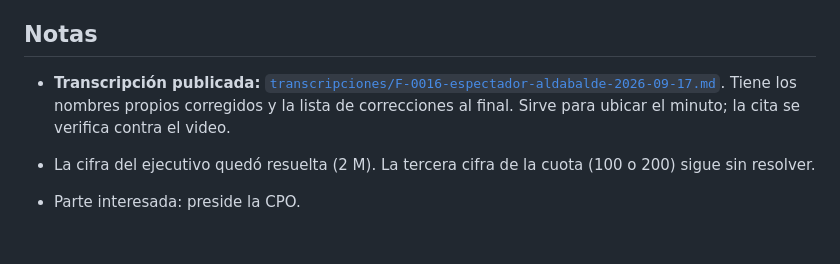
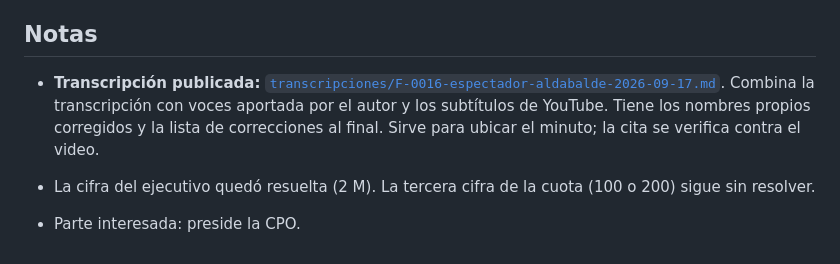
Before and after one commit to strias/masterplan-gpc, a Markdown page: fuentes/F-0016-espectador-aldabalde-no-tienen-plan-b.md, the part around the change. GitHub-like rendering.

Commit message:
Precisar el origen de la transcripción de F-0016
Co-Authored-By: Claude Opus 5.5 <noreply@anthropic.com>
Claude-Session: https://claude.ai/code/session_01X86pjQXNyTcQGK1xx4JYnh

```diff
--- a/fuentes/F-0016-espectador-aldabalde-no-tienen-plan-b.md
+++ b/fuentes/F-0016-espectador-aldabalde-no-tienen-plan-b.md
@@ -36,7 +36,7 @@ Según la transcripción con voces aportada por el autor, combinada con los subt
 
 ## Notas
 
-- **Transcripción publicada:** [`transcripciones/F-0016-espectador-aldabalde-2026-09-17.md`](../transcripciones/F-0016-espectador-aldabalde-2026-09-17.md). Tiene los nombres propios corregidos y la lista de correcciones al final. Sirve para ubicar el minuto; la cita se verifica contra el video.
+- **Transcripción publicada:** [`transcripciones/F-0016-espectador-aldabalde-2026-09-17.md`](../transcripciones/F-0016-espectador-aldabalde-2026-09-17.md). Combina la transcripción con voces aportada por el autor y los subtítulos de YouTube. Tiene los nombres propios corregidos y la lista de correcciones al final. Sirve para ubicar el minuto; la cita se verifica contra el video.
 
 - La cifra del ejecutivo quedó resuelta (2 M). La tercera cifra de la cuota (100 o 200) sigue sin resolver.
 - Parte interesada: preside la CPO.
```
